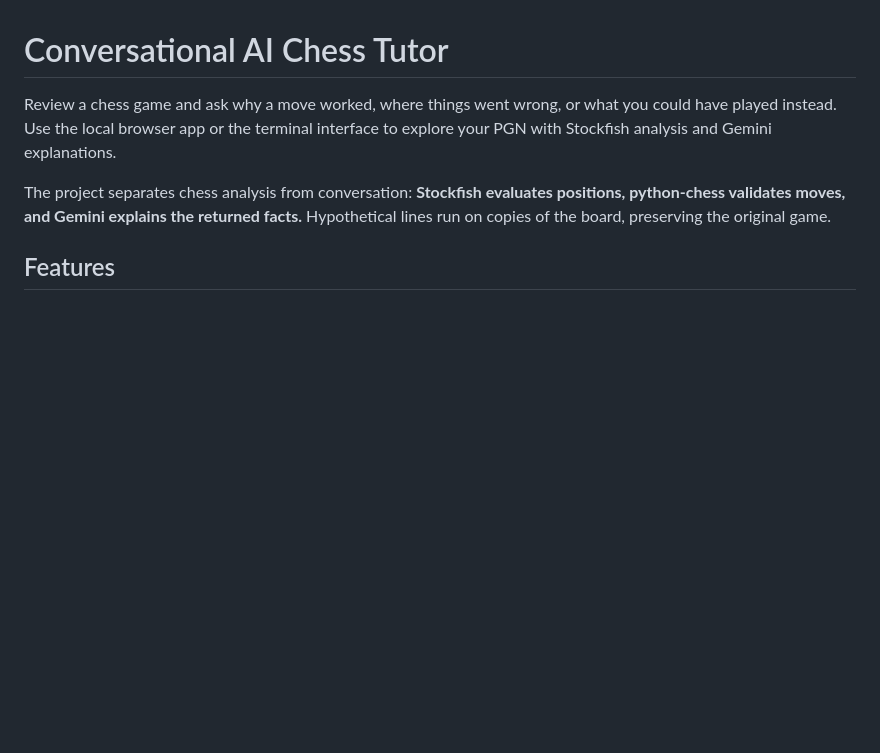
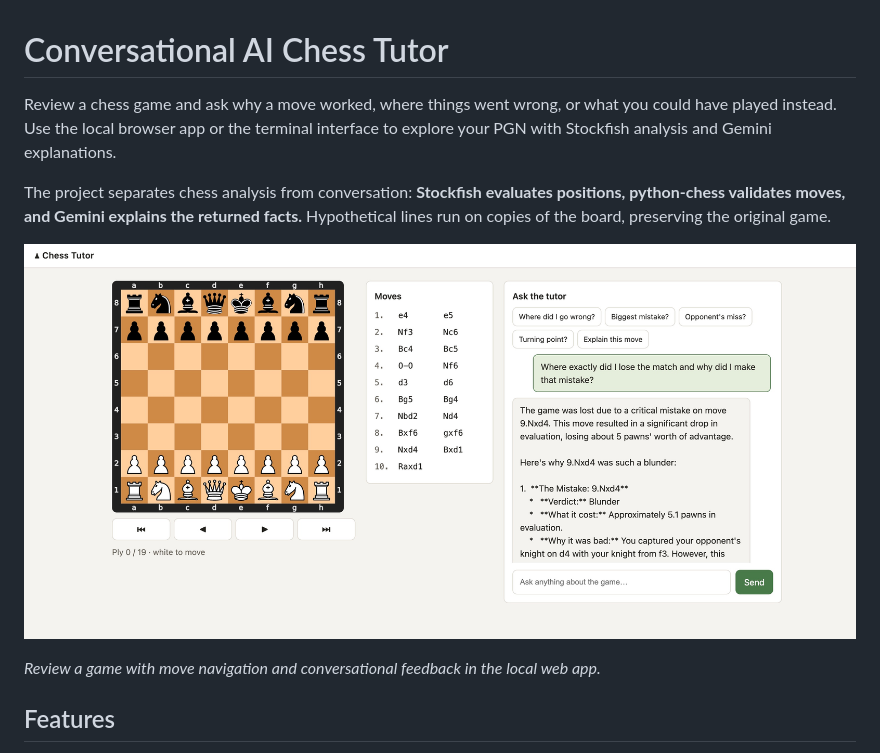
Before and after one commit to SahirHuq/chess-tutor, a Markdown page: README.md, the part around the change. Rendered like a GitHub page; pictures changed too: docs/images/chess-tutor-screenshot.jpg (added); blank space fills up the shorter version.

Commit message:
docs: showcase the chess tutor with an app screenshot

```diff
--- a/README.md
+++ b/README.md
@@ -3,6 +3,10 @@
 Review a chess game and ask why a move worked, where things went wrong, or what you could have played instead. Use the local browser app or the terminal interface to explore your PGN with Stockfish analysis and Gemini explanations.
 
 The project separates chess analysis from conversation: **Stockfish evaluates positions, python-chess validates moves, and Gemini explains the returned facts.** Hypothetical lines run on copies of the board, preserving the original game.
+
+![Chess Tutor browser interface showing the chessboard, move list, and a conversation about the sample game's 9.Nxd4 blunder](docs/images/chess-tutor-screenshot.jpg)
+
+*Review a game with move navigation and conversational feedback in the local web app.*
 
 ## Features
 
```
